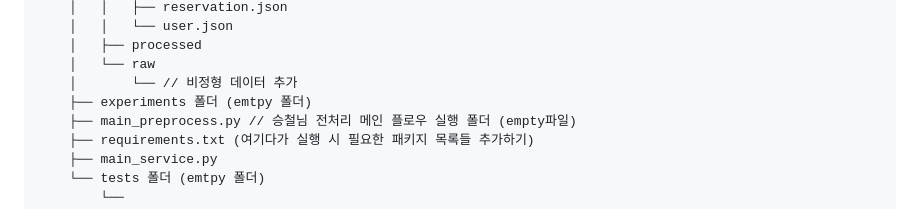
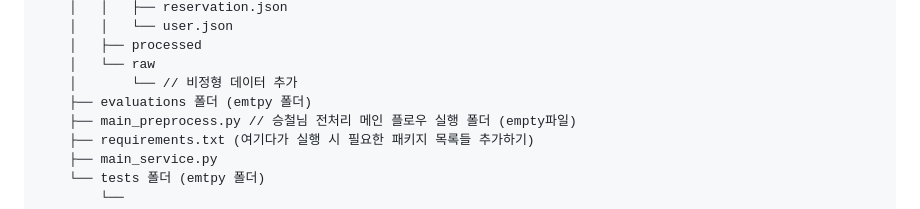
Before and after one commit to Bookie-Chatbot/backend-api-ai-monorepo, a Markdown page: apps/ai-service/README.md, the part around the change. Drawn GitHub-style.

```diff
--- a/apps/ai-service/README.md
+++ b/apps/ai-service/README.md
@@ -25,7 +25,7 @@ Backend service dedicated to RAG chatbot functionalities using Langchain and Ope
     │   ├── processed
     │   └── raw
     │       └── // 비정형 데이터 추가
-    ├── experiments 폴더 (emtpy 폴더)
+    ├── evaluations 폴더 (emtpy 폴더)
     ├── main_preprocess.py // 승철님 전처리 메인 플로우 실행 폴더 (empty파일)
     ├── requirements.txt (여기다가 실행 시 필요한 패키지 목록들 추가하기)
     ├── main_service.py
```
